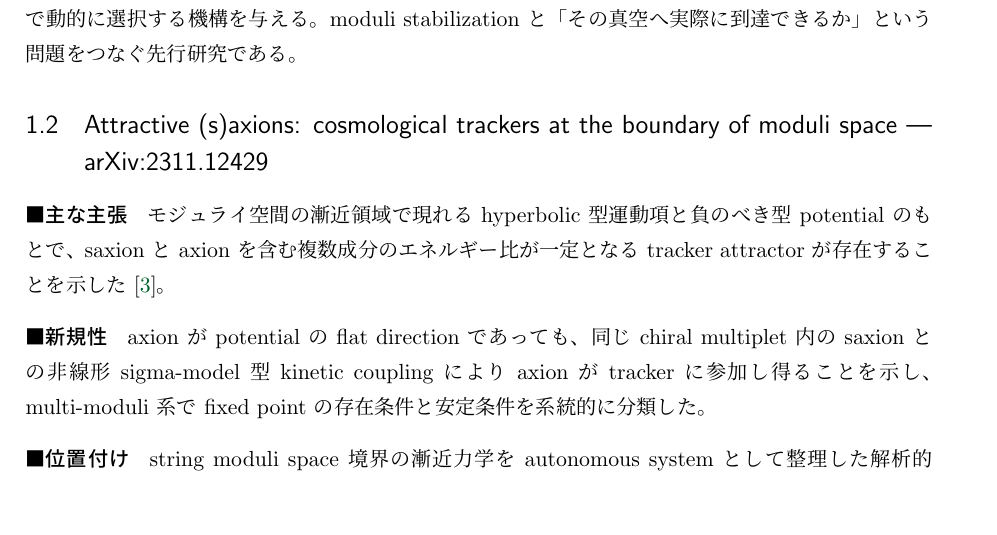
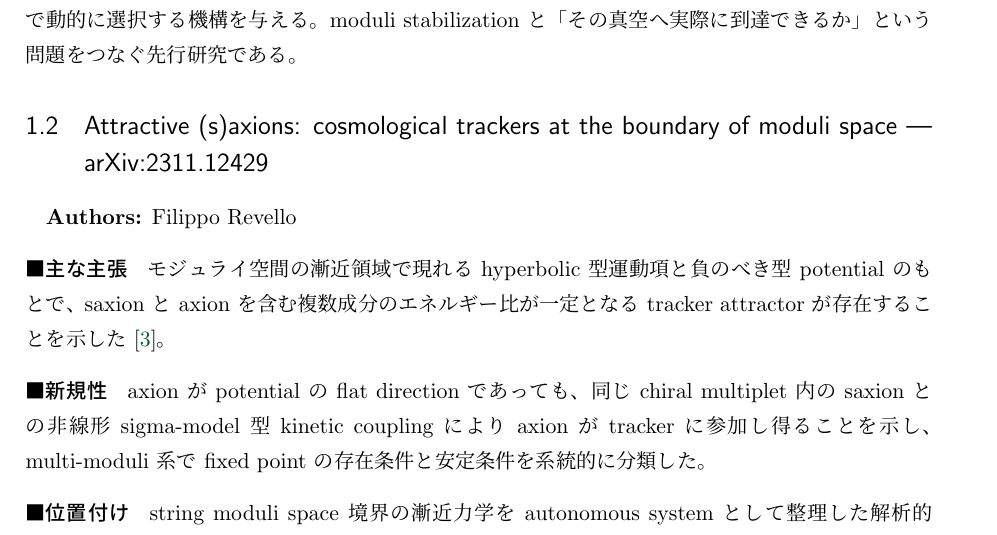
Before and after one commit to GRice-510/paper-reading-notes, a LaTeX document (main.tex, which reads papers/2311.12429.tex): part of page 2 of 3, cut so that both start at the same text, the shorter picture padded with empty space. Compiled offline with pLaTeX and dvipdfmx.

Commit message:
Add author to paper card

```diff
--- a/papers/2311.12429.tex
+++ b/papers/2311.12429.tex
@@ -1,4 +1,6 @@
 \subsection{Attractive (s)axions: cosmological trackers at the boundary of moduli space --- arXiv:2311.12429}
+
+\textbf{Authors:} Filippo Revello
 
 \paragraph{主な主張}
 モジュライ空間の漸近領域で現れる hyperbolic 型運動項と負のべき型 potential のもとで、saxion と axion を含む複数成分のエネルギー比が一定となる tracker attractor が存在することを示した \cite{Revello:2023saxions}。
```
